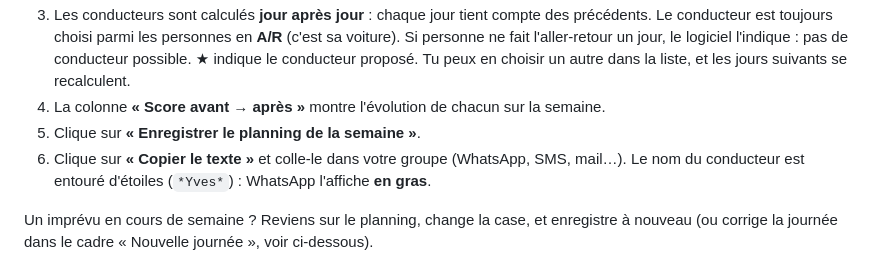
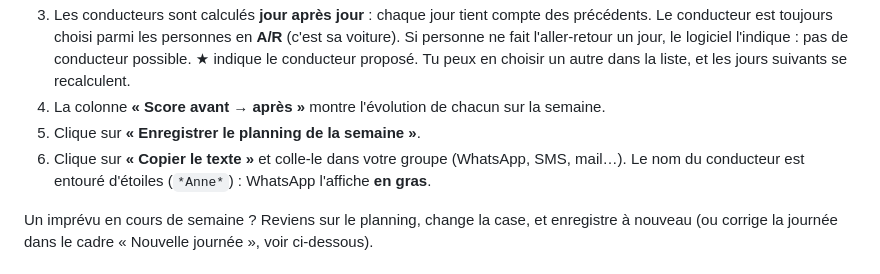
Before and after one commit to Mu4449/covoiturage, a Markdown page: LISEZMOI.md, the part around the change. Rendered like a GitHub page.

Commit message:
Mode d'emploi : prénom d'exemple fictif
Co-Authored-By: Claude Opus 5.5 <[EMAIL]>

```diff
--- a/LISEZMOI.md
+++ b/LISEZMOI.md
@@ -20,7 +20,7 @@ Dans le cadre **« Les personnes »**, remplace « Personne 1 », « Personne 2
 4. La colonne **« Score avant → après »** montre l'évolution de chacun sur la semaine.
 5. Clique sur **« Enregistrer le planning de la semaine »**.
 6. Clique sur **« Copier le texte »** et colle-le dans votre groupe (WhatsApp, SMS, mail…).
-   Le nom du conducteur est entouré d'étoiles (`*Yves*`) : WhatsApp l'affiche **en gras**.
+   Le nom du conducteur est entouré d'étoiles (`*Anne*`) : WhatsApp l'affiche **en gras**.
 
 Un imprévu en cours de semaine ? Reviens sur le planning, change la case, et enregistre à nouveau
 (ou corrige la journée dans le cadre « Nouvelle journée », voir ci-dessous).
```
